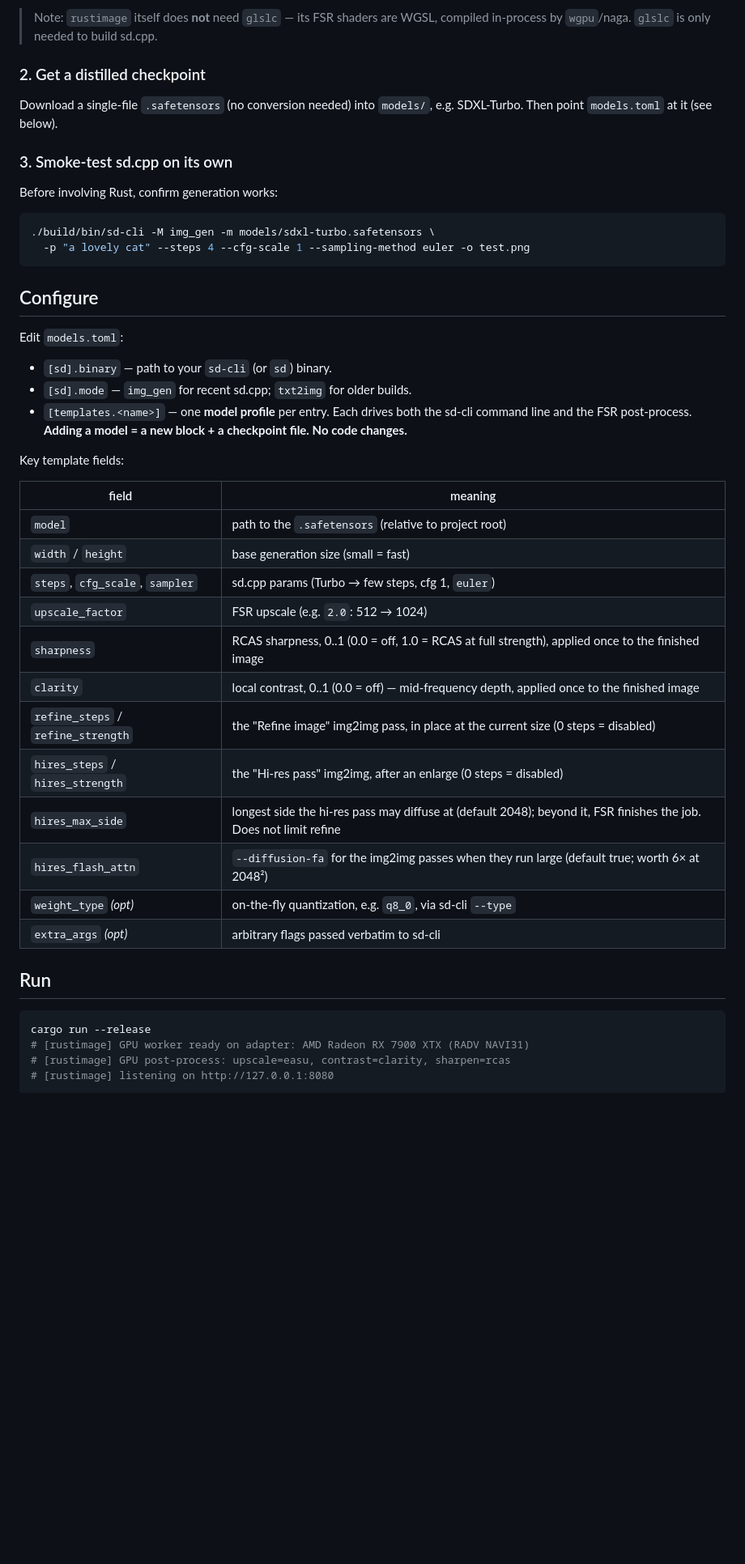
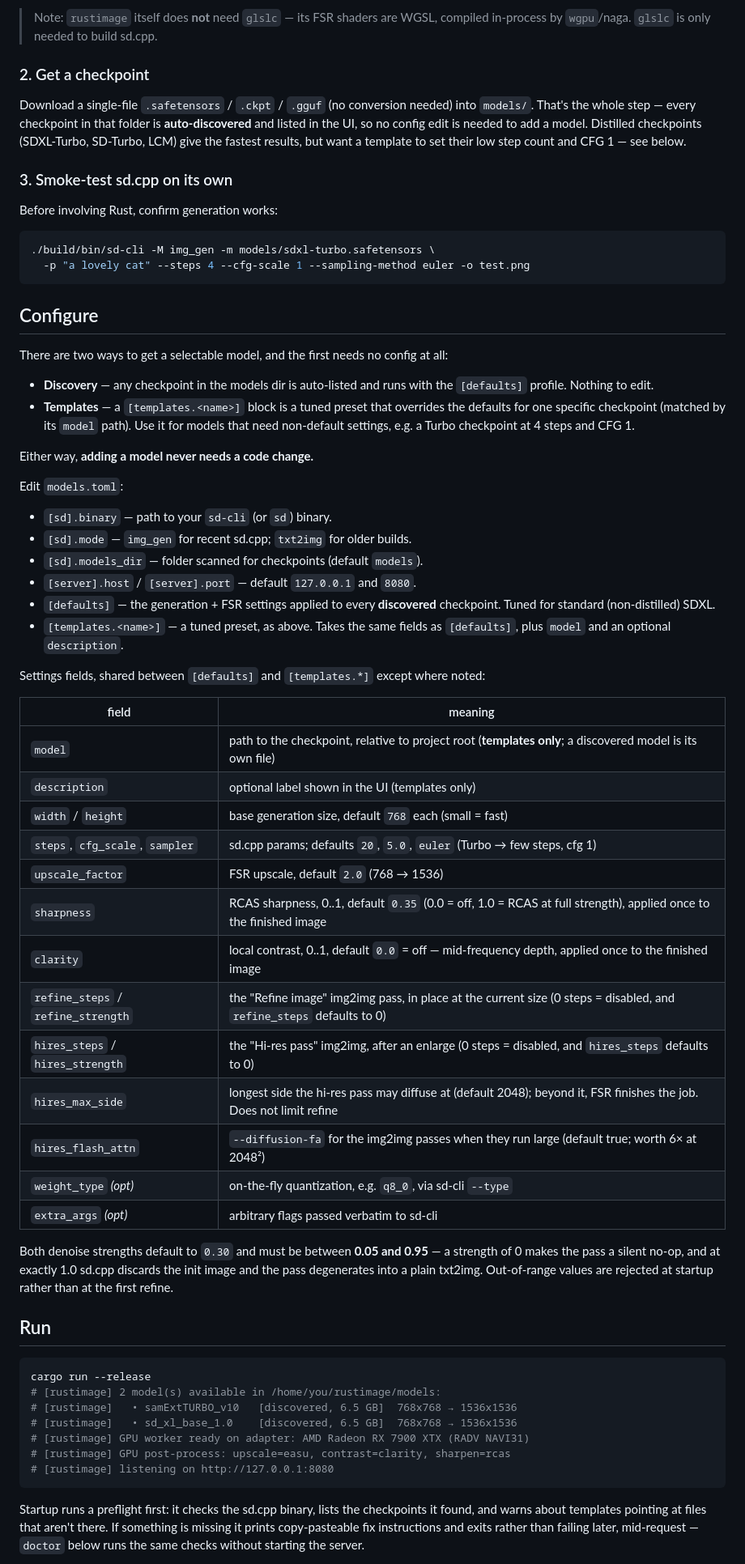
Before and after one commit to Bastardly/yasdig, a Markdown page: README.md, the part around one of its changes. Shown at 81% size. Rendered like a GitHub page; blank space fills up the shorter version.

````diff
--- a/README.md
+++ b/README.md
@@ -87,10 +90,13 @@ This produces the CLI binary (`build/bin/sd-cli` on recent checkouts, `sd` on ol
 > Note: `rustimage` itself does **not** need `glslc` — its FSR shaders are WGSL, compiled
 > in-process by `wgpu`/naga. `glslc` is only needed to build sd.cpp.
 
-### 2. Get a distilled checkpoint
+### 2. Get a checkpoint
 
-Download a single-file `.safetensors` (no conversion needed) into `models/`, e.g.
-SDXL-Turbo. Then point `models.toml` at it (see below).
+Download a single-file `.safetensors` / `.ckpt` / `.gguf` (no conversion needed) into
+`models/`. That's the whole step — every checkpoint in that folder is **auto-discovered**
+and listed in the UI, so no config edit is needed to add a model. Distilled checkpoints
+(SDXL-Turbo, SD-Turbo, LCM) give the fastest results, but want a template to set their
+low step count and CFG 1 — see below.
 
 ### 3. Smoke-test sd.cpp on its own
 
@@ -103,38 +109,65 @@ Before involving Rust, confirm generation works:
 
 ## Configure
 
+There are two ways to get a selectable model, and the first needs no config at all:
+
+- **Discovery** — any checkpoint in the models dir is auto-listed and runs with the
+  `[defaults]` profile. Nothing to edit.
+- **Templates** — a `[templates.<name>]` block is a tuned preset that overrides the
+  defaults for one specific checkpoint (matched by its `model` path). Use it for models
+  that need non-default settings, e.g. a Turbo checkpoint at 4 steps and CFG 1.
+
+Either way, **adding a model never needs a code change.**
+
 Edit `models.toml`:
 
 - `[sd].binary` — path to your `sd-cli` (or `sd`) binary.
 - `[sd].mode` — `img_gen` for recent sd.cpp; `txt2img` for older builds.
-- `[templates.<name>]` — one **model profile** per entry. Each drives both the sd-cli
-  command line and the FSR post-process. **Adding a model = a new block + a checkpoint
-  file. No code changes.**
+- `[sd].models_dir` — folder scanned for checkpoints (default `models`).
+- `[server].host` / `[server].port` — default `127.0.0.1` and `8080`.
+- `[defaults]` — the generation + FSR settings applied to every **discovered**
+  checkpoint. Tuned for standard (non-distilled) SDXL.
+- `[templates.<name>]` — a tuned preset, as above. Takes the same fields as
+  `[defaults]`, plus `model` and an optional `description`.
 
-Key template fields:
+Settings fields, shared between `[defaults]` and `[templates.*]` except where noted:
 
 | field | meaning |
 |-------|---------|
-| `model` | path to the `.safetensors` (relative to project root) |
-| `width` / `height` | base generation size (small = fast) |
-| `steps`, `cfg_scale`, `sampler` | sd.cpp params (Turbo → few steps, cfg 1, `euler`) |
-| `upscale_factor` | FSR upscale (e.g. `2.0`: 512 → 1024) |
-| `sharpness` | RCAS sharpness, 0..1 (0.0 = off, 1.0 = RCAS at full strength), applied once to the finished image |
-| `clarity` | local contrast, 0..1 (0.0 = off) — mid-frequency depth, applied once to the finished image |
-| `refine_steps` / `refine_strength` | the "Refine image" img2img pass, in place at the current size (0 steps = disabled) |
-| `hires_steps` / `hires_strength` | the "Hi-res pass" img2img, after an enlarge (0 steps = disabled) |
+| `model` | path to the checkpoint, relative to project root (**templates only**; a discovered model is its own file) |
+| `description` | optional label shown in the UI (templates only) |
+| `width` / `height` | base generation size, default `768` each (small = fast) |
+| `steps`, `cfg_scale`, `sampler` | sd.cpp params; defaults `20`, `5.0`, `euler` (Turbo → few steps, cfg 1) |
+| `upscale_factor` | FSR upscale, default `2.0` (768 → 1536) |
+| `sharpness` | RCAS sharpness, 0..1, default `0.35` (0.0 = off, 1.0 = RCAS at full strength), applied once to the finished image |
+| `clarity` | local contrast, 0..1, default `0.0` = off — mid-frequency depth, applied once to the finished image |
+| `refine_steps` / `refine_strength` | the "Refine image" img2img pass, in place at the current size (0 steps = disabled, and `refine_steps` defaults to 0) |
+| `hires_steps` / `hires_strength` | the "Hi-res pass" img2img, after an enlarge (0 steps = disabled, and `hires_steps` defaults to 0) |
 | `hires_max_side` | longest side the hi-res pass may diffuse at (default 2048); beyond it, FSR finishes the job. Does not limit refine |
 | `hires_flash_attn` | `--diffusion-fa` for the img2img passes when they run large (default true; worth 6× at 2048²) |
 | `weight_type` *(opt)* | on-the-fly quantization, e.g. `q8_0`, via sd-cli `--type` |
 | `extra_args` *(opt)* | arbitrary flags passed verbatim to sd-cli |
 
+Both denoise strengths default to `0.30` and must be between **0.05 and 0.95** — a
+strength of 0 makes the pass a silent no-op, and at exactly 1.0 sd.cpp discards the
+init image and the pass degenerates into a plain txt2img. Out-of-range values are
+rejected at startup rather than at the first refine.
+
 ## Run
 
 ```sh
 cargo run --release
+# [rustimage] 2 model(s) available in /home/you/rustimage/models:
+# [rustimage]   • samExtTURBO_v10   [discovered, 6.5 GB]  768x768 → 1536x1536
+# [rustimage]   • sd_xl_base_1.0    [discovered, 6.5 GB]  768x768 → 1536x1536
 # [rustimage] GPU worker ready on adapter: AMD Radeon RX 7900 XTX (RADV NAVI31)
 # [rustimage] GPU post-process: upscale=easu, contrast=clarity, sharpen=rcas
 # [rustimage] listening on http://127.0.0.1:8080
 ```
 
+Startup runs a preflight first: it checks the sd.cpp binary, lists the checkpoints it
+found, and warns about templates pointing at files that aren't there. If something is
+missing it prints copy-pasteable fix instructions and exits rather than failing later,
+mid-request — `doctor` below runs the same checks without starting the server.
+
 Open <http://127.0.0.1:8080>, pick a model, type a prompt, Generate. The result shows
````
Also changed, not shown: other parts of README.md (+71 -27 lines), CLAUDE.md (added, +99 -0 lines), plan.md (added, +97 -0 lines).
